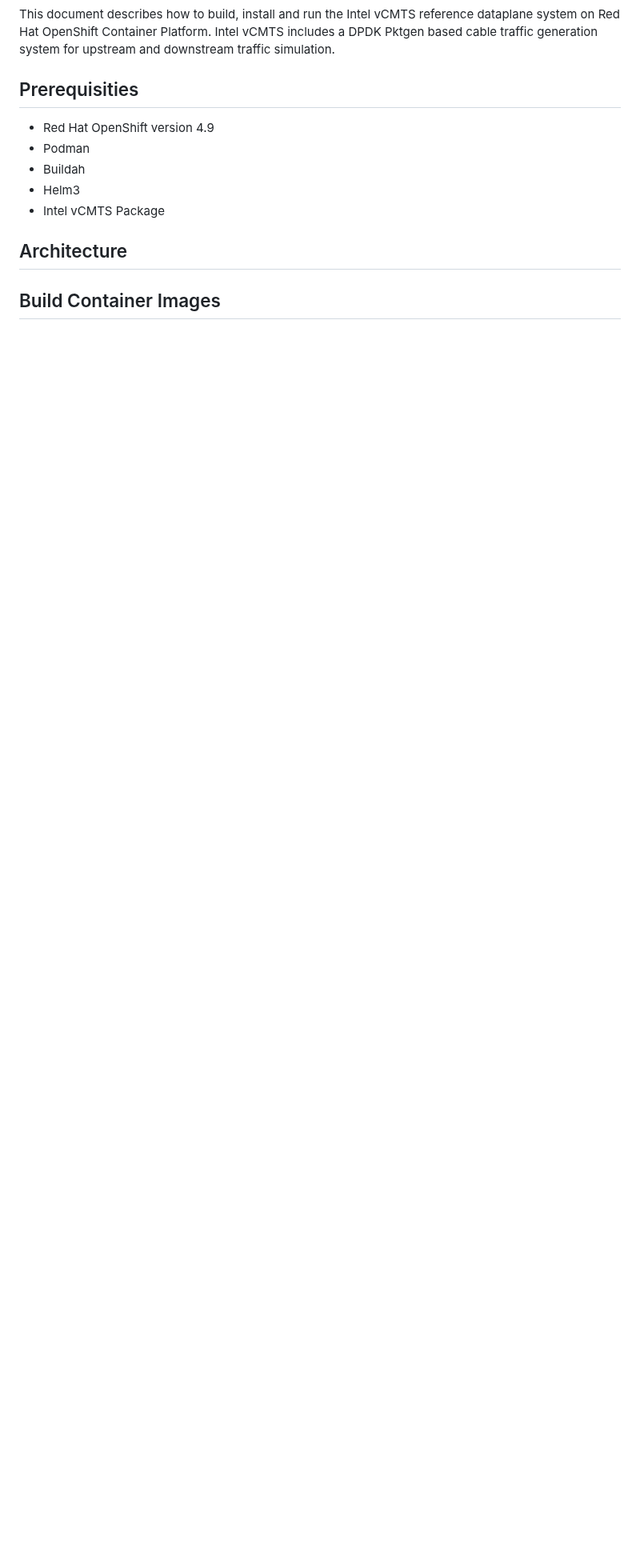
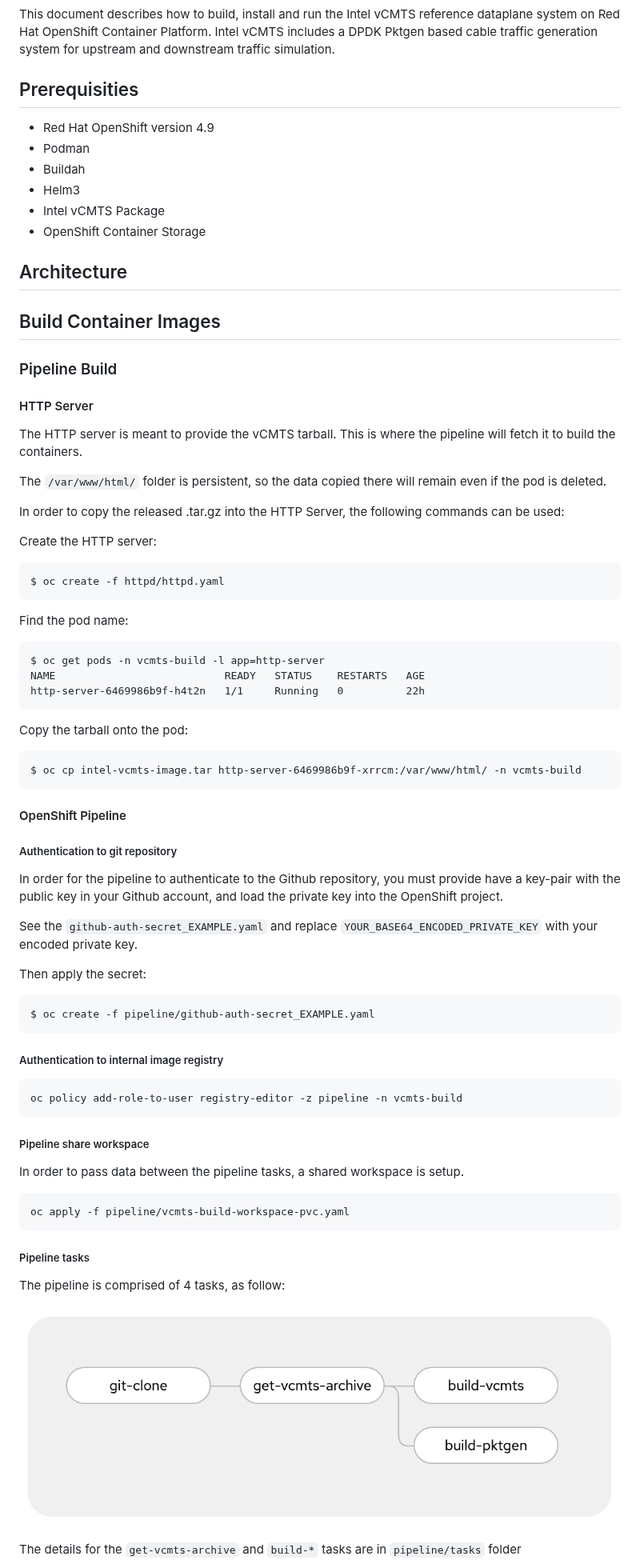
Before and after one commit to openshift-telco/ocp-intel-vcmts, a Markdown page: README.md, the part around one of its changes. Shown at 80% size. Drawn GitHub-style; pictures changed too: images/pipeline-overview.png (added); blank space fills up the shorter version.

Commit message:
Update README
Signed-off-by: Alexis de Talhouët <adetalhouet89@gmail.com>

```diff
--- a/README.md
+++ b/README.md
@@ -24,7 +24,68 @@ This document describes how to build, install and run the Intel vCMTS reference
   - Buildah
   - Helm3
   - Intel vCMTS Package
+  - OpenShift Container Storage
 
 ## Architecture
 
 ## Build Container Images
+
+### Pipeline Build
+
+#### HTTP Server
+
+The HTTP server is meant to provide the vCMTS tarball. This is where the pipeline will fetch it to build the containers.
+
+The `/var/www/html/` folder is persistent, so the data copied there will remain even if the pod is deleted.
+
+In order to copy the released .tar.gz into the HTTP Server, the following commands can be used:
+
+Create the HTTP server:
+~~~
+$ oc create -f httpd/httpd.yaml
+~~~
+
+Find the pod name:
+~~~
+$ oc get pods -n vcmts-build -l app=http-server
+NAME                           READY   STATUS    RESTARTS   AGE
+http-server-6469986b9f-h4t2n   1/1     Running   0          22h
+~~~
+
+Copy the tarball onto the pod:
+~~~
+$ oc cp intel-vcmts-image.tar http-server-6469986b9f-xrrcm:/var/www/html/ -n vcmts-build
+~~~
+
+#### OpenShift Pipeline
+
+##### Authentication to git repository
+In order for the pipeline to authenticate to the Github repository, you must provide have a key-pair with the public key in your Github account, and load the private key into the OpenShift project.
+
+See the `github-auth-secret_EXAMPLE.yaml` and replace `YOUR_BASE64_ENCODED_PRIVATE_KEY` with your encoded private key.
+
+Then apply the secret:
+~~~
+$ oc create -f pipeline/github-auth-secret_EXAMPLE.yaml
+~~~
+
+##### Authentication to internal image registry
+
+~~~
+oc policy add-role-to-user registry-editor -z pipeline -n vcmts-build
+~~~
+
+##### Pipeline share workspace
+In order to pass data between the pipeline tasks, a shared workspace is setup.
+
+~~~
+oc apply -f pipeline/vcmts-build-workspace-pvc.yaml
+~~~
+
+##### Pipeline tasks
+The pipeline is comprised of 4 tasks, as follow:
+
+![Architecture](https://raw.githubusercontent.com/openshift-telco/ocp-intel-vcmts/main/images/pipeline-overview.png)
+
+The details for the `get-vcmts-archive` and `build-*` tasks are in `pipeline/tasks` folder
+
```
Also changed, not shown: other parts of README.md (+41 -17 lines), httpd/README.md (deleted, +0 -19 lines), pipeline/README.md (deleted, +0 -27 lines).
